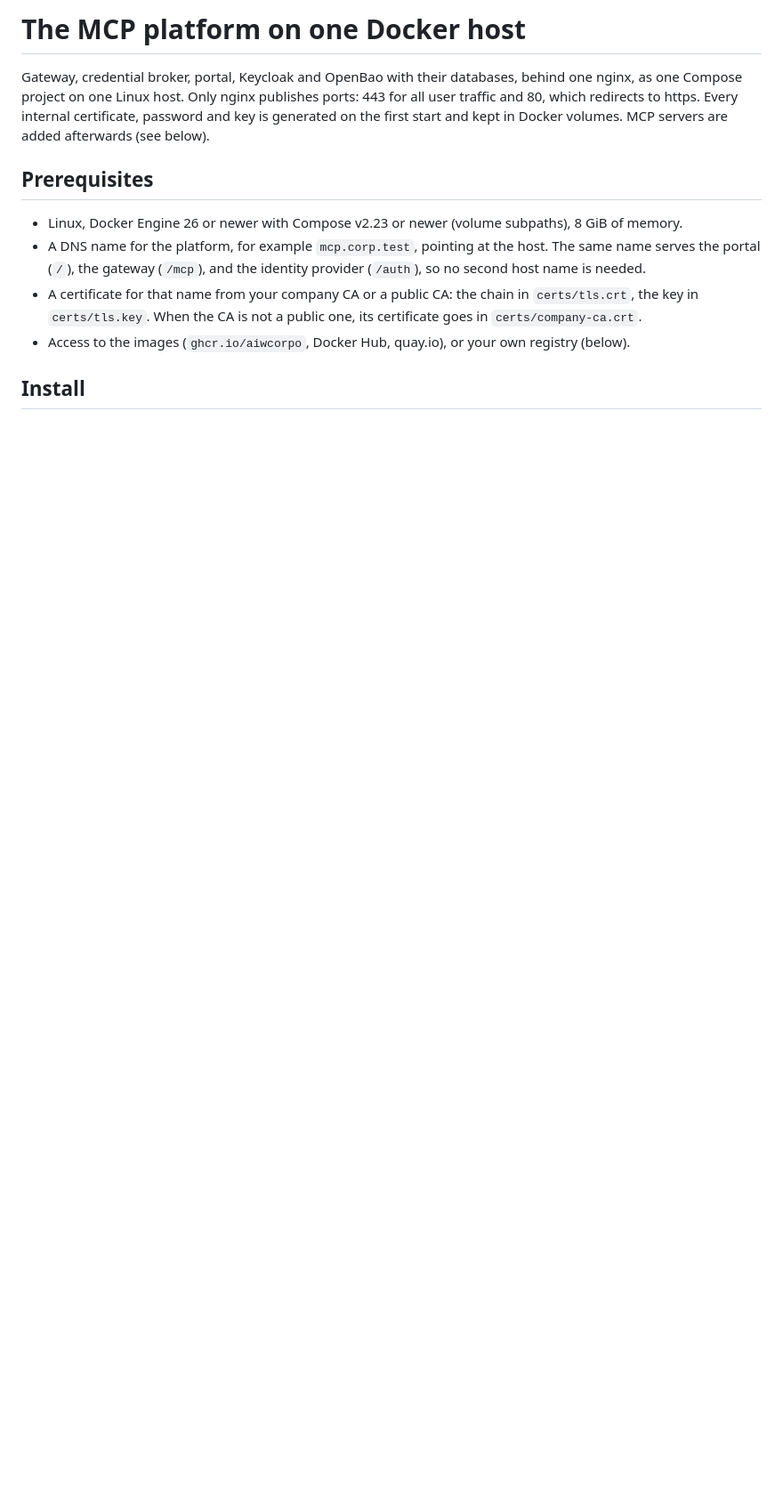
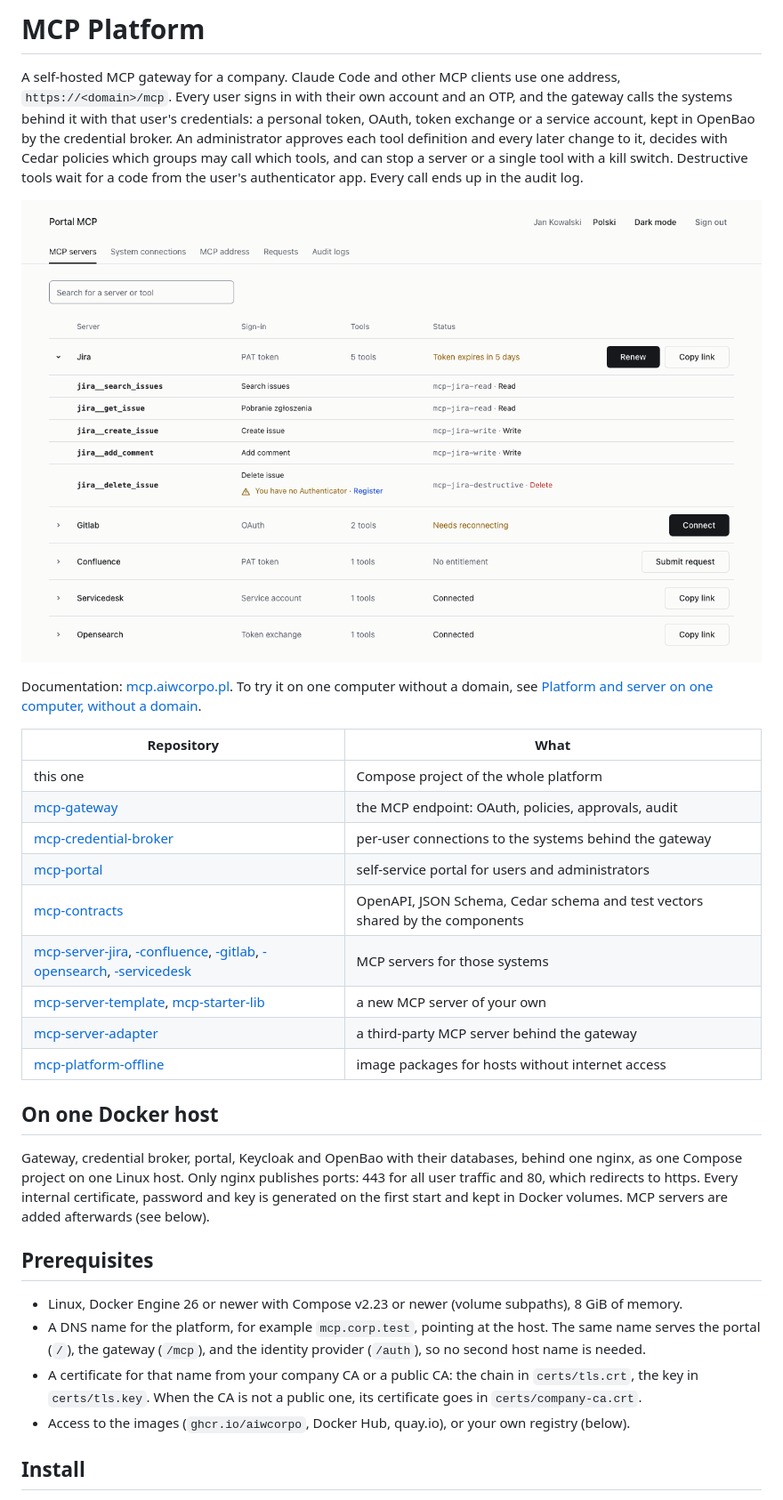
Before and after one commit to aiwcorpo/mcp-platform, a Markdown page: README.md, the part around the change. Shown at 89% size. Drawn GitHub-style; pictures changed too: docs/portal-servers.png (added); blank space fills up the shorter version.

Commit message:
Open the README with what the platform does, a portal screenshot and the repositories
Issue templates send questions to Discussions and vulnerabilities to private
reporting, and ask bug reports for the version, host and init log.

Co-Authored-By: Claude Opus 5.5 <noreply@anthropic.com>
Claude-Session: https://claude.ai/code/session_0124UNaYM4bVhfNkjVxVMHwi

```diff
--- a/README.md
+++ b/README.md
@@ -1,4 +1,30 @@
-# The MCP platform on one Docker host
+# MCP Platform
+
+A self-hosted MCP gateway for a company. Claude Code and other MCP clients use one address, `https://<domain>/mcp`. Every user
+signs in with their own account and an OTP, and the gateway calls the systems behind it with that user's credentials: a personal
+token, OAuth, token exchange or a service account, kept in OpenBao by the credential broker. An administrator approves each tool
+definition and every later change to it, decides with Cedar policies which groups may call which tools, and can stop a server or a
+single tool with a kill switch. Destructive tools wait for a code from the user's authenticator app. Every call ends up in the
+audit log.
+
+![The portal: the servers of one user, the sign-in each needs, its tools with the groups that may call them](docs/portal-servers.png)
+
+Documentation: [mcp.aiwcorpo.pl](https://mcp.aiwcorpo.pl/). To try it on one computer without a domain, see
+[Platform and server on one computer, without a domain](#platform-and-server-on-one-computer-without-a-domain).
+
+| Repository | What |
+| --- | --- |
+| this one | Compose project of the whole platform |
+| [mcp-gateway](https://github.com/aiwcorpo/mcp-gateway) | the MCP endpoint: OAuth, policies, approvals, audit |
+| [mcp-credential-broker](https://github.com/aiwcorpo/mcp-credential-broker) | per-user connections to the systems behind the gateway |
+| [mcp-portal](https://github.com/aiwcorpo/mcp-portal) | self-service portal for users and administrators |
+| [mcp-contracts](https://github.com/aiwcorpo/mcp-contracts) | OpenAPI, JSON Schema, Cedar schema and test vectors shared by the components |
+| [mcp-server-jira](https://github.com/aiwcorpo/mcp-server-jira), [-confluence](https://github.com/aiwcorpo/mcp-server-confluence), [-gitlab](https://github.com/aiwcorpo/mcp-server-gitlab), [-opensearch](https://github.com/aiwcorpo/mcp-server-opensearch), [-servicedesk](https://github.com/aiwcorpo/mcp-server-servicedesk) | MCP servers for those systems |
+| [mcp-server-template](https://github.com/aiwcorpo/mcp-server-template), [mcp-starter-lib](https://github.com/aiwcorpo/mcp-starter-lib) | a new MCP server of your own |
+| [mcp-server-adapter](https://github.com/aiwcorpo/mcp-server-adapter) | a third-party MCP server behind the gateway |
+| [mcp-platform-offline](https://github.com/aiwcorpo/mcp-platform-offline) | image packages for hosts without internet access |
+
+## On one Docker host
 
 Gateway, credential broker, portal, Keycloak and OpenBao with their databases, behind one nginx, as one Compose project on one Linux
 host. Only nginx publishes ports: 443 for all user traffic and 80, which redirects to https. Every internal certificate, password
```
Also changed, not shown: 3 other files.
